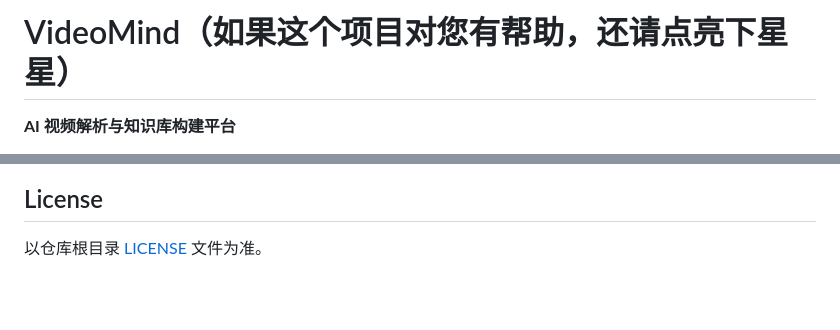
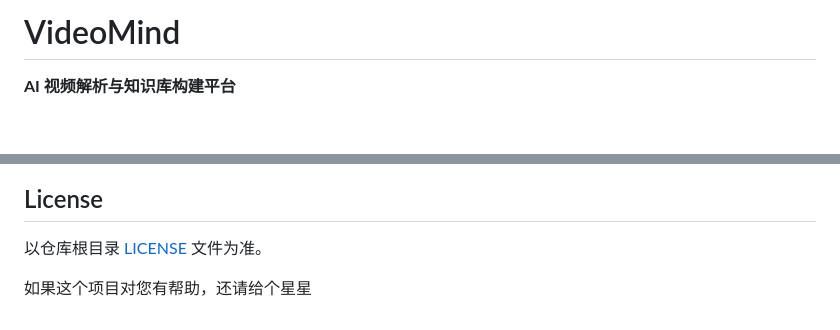
Before and after one commit to qmtn23/VideoMind, a Markdown page: README.md, 2 parts joined by grey strips. GitHub-like rendering; blank space fills up the shorter version.

```diff
--- a/README.md
+++ b/README.md
@@ -1,4 +1,4 @@
-# VideoMind（如果这个项目对您有帮助，还请点亮下星星）
+# VideoMind
 
 **AI 视频解析与知识库构建平台**
 
@@ -294,3 +294,5 @@ Login:    admin / admin123
 ## License
 
 以仓库根目录 [LICENSE](LICENSE) 文件为准。
+
+如果这个项目对您有帮助，还请给个星星
```
